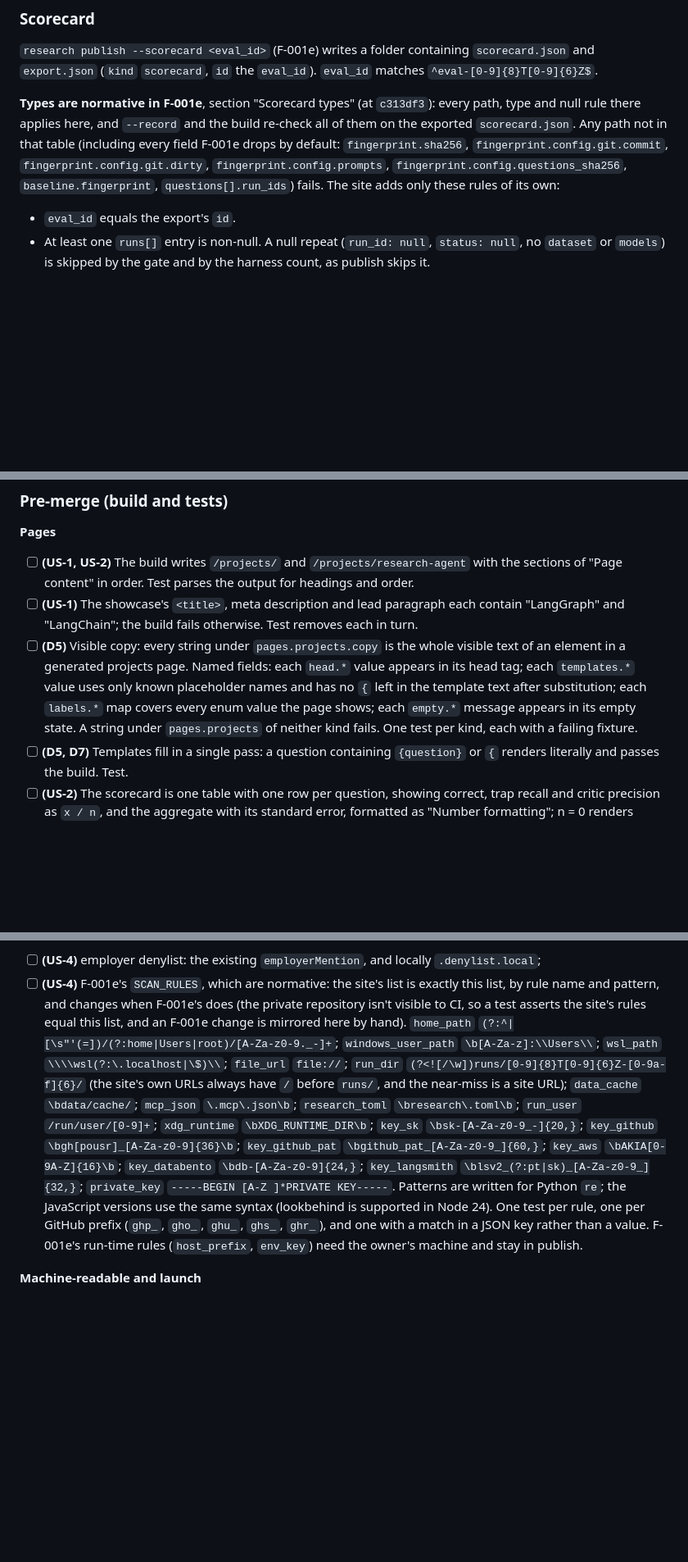
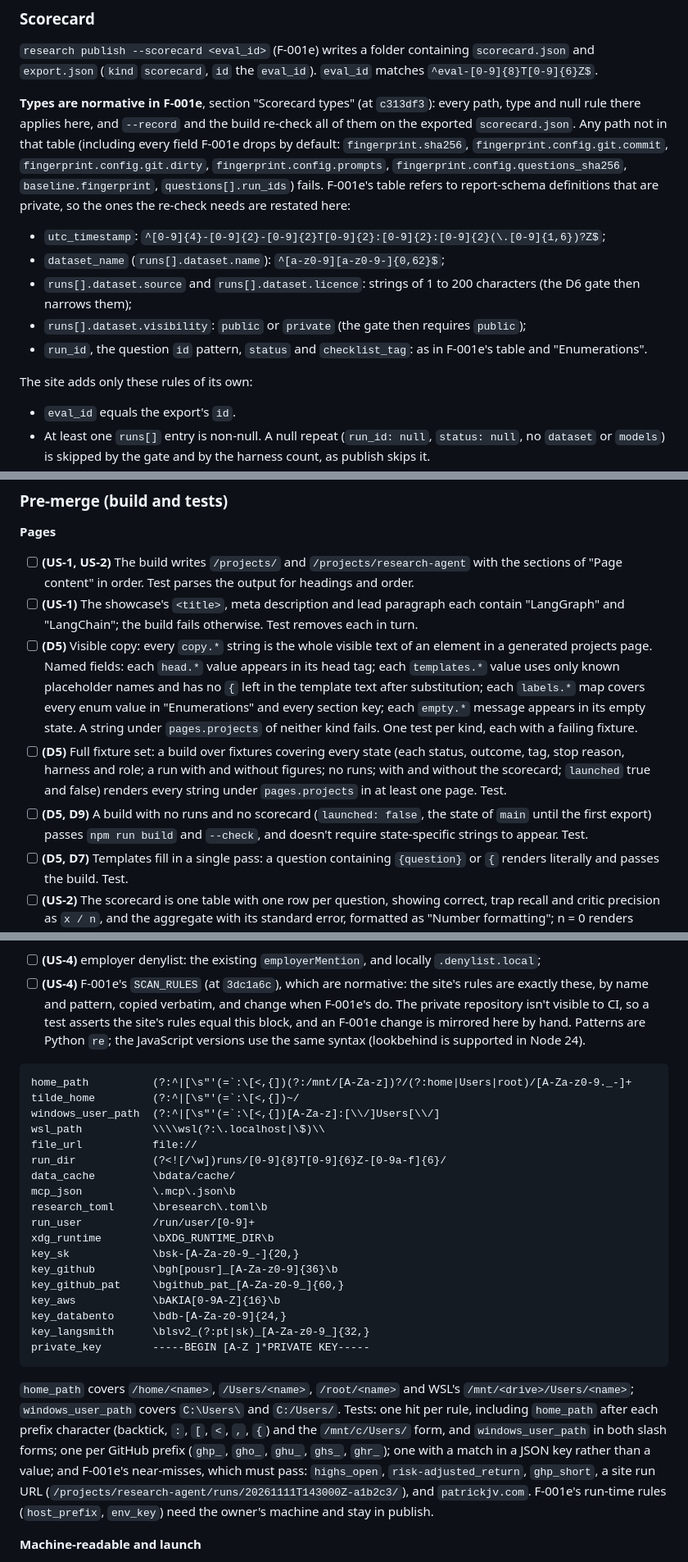
Before and after one commit to PVieira04/patrickjv-eng-site, a Markdown page: docs/specs/F-005-research-agent-showcase.md, 3 parts joined by grey strips. Shown at 82% size. GitHub-like rendering; blank space fills up the shorter version.

Commit message:
docs: F-005 — address spec review round 4
SCAN_RULES copied verbatim from F-001e 3dc1a6c (tilde_home, wider
home_path and windows_user_path) with its near-misses; state-specific
copy moved to labels/templates, checked only when its state is present,
with full-fixture coverage and a no-runs build test; .denylist.local
parsed per F-001e's Denylist format and its .gitignore line moved to PR 2;
private schema patterns restated for the scorecard re-check; D7b covers
every interpolated string; 4,096 PNG cap noted as shared with F-001e.

Co-Authored-By: Claude Opus 5.5 <noreply@anthropic.com>
Claude-Session: https://claude.ai/code/session_01YVxcsE7Y9ngFfUdKDGvhUz

````diff
--- a/docs/specs/F-005-research-agent-showcase.md
+++ b/docs/specs/F-005-research-agent-showcase.md
@@ -148,7 +148,15 @@ The report schema is private, so the values the site accepts are listed here. A
 
 `research publish --scorecard <eval_id>` (F-001e) writes a folder containing `scorecard.json` and `export.json` (`kind` `scorecard`, `id` the `eval_id`). `eval_id` matches `^eval-[0-9]{8}T[0-9]{6}Z$`.
 
-**Types are normative in F-001e**, section "Scorecard types" (at `c313df3`): every path, type and null rule there applies here, and `--record` and the build re-check all of them on the exported `scorecard.json`. Any path not in that table (including every field F-001e drops by default: `fingerprint.sha256`, `fingerprint.config.git.commit`, `fingerprint.config.git.dirty`, `fingerprint.config.prompts`, `fingerprint.config.questions_sha256`, `baseline.fingerprint`, `questions[].run_ids`) fails. The site adds only these rules of its own:
+**Types are normative in F-001e**, section "Scorecard types" (at `c313df3`): every path, type and null rule there applies here, and `--record` and the build re-check all of them on the exported `scorecard.json`. Any path not in that table (including every field F-001e drops by default: `fingerprint.sha256`, `fingerprint.config.git.commit`, `fingerprint.config.git.dirty`, `fingerprint.config.prompts`, `fingerprint.config.questions_sha256`, `baseline.fingerprint`, `questions[].run_ids`) fails. F-001e's table refers to report-schema definitions that are private, so the ones the re-check needs are restated here:
+
+- `utc_timestamp`: `^[0-9]{4}-[0-9]{2}-[0-9]{2}T[0-9]{2}:[0-9]{2}:[0-9]{2}(\.[0-9]{1,6})?Z$`;
+- `dataset_name` (`runs[].dataset.name`): `^[a-z0-9][a-z0-9-]{0,62}$`;
+- `runs[].dataset.source` and `runs[].dataset.licence`: strings of 1 to 200 characters (the D6 gate then narrows them);
+- `runs[].dataset.visibility`: `public` or `private` (the gate then requires `public`);
+- `run_id`, the question `id` pattern, `status` and `checklist_tag`: as in F-001e's table and "Enumerations".
+
+The site adds only these rules of its own:
 
 - `eval_id` equals the export's `id`.
 - At least one `runs[]` entry is non-null. A null repeat (`run_id: null`, `status: null`, no `dataset` or `models`) is skipped by the gate and by the harness count, as publish skips it.
@@ -375,7 +384,9 @@ Every criterion names the user story (US) or decision (D) it serves, and the PR
 **Pages**
 - [ ] **(US-1, US-2)** The build writes `/projects/` and `/projects/research-agent` with the sections of "Page content" in order. Test parses the output for headings and order.
 - [ ] **(US-1)** The showcase's `<title>`, meta description and lead paragraph each contain "LangGraph" and "LangChain"; the build fails otherwise. Test removes each in turn.
-- [ ] **(D5)** Visible copy: every string under `pages.projects.copy` is the whole visible text of an element in a generated projects page. Named fields: each `head.*` value appears in its head tag; each `templates.*` value uses only known placeholder names and has no `{` left in the template text after substitution; each `labels.*` map covers every enum value the page shows; each `empty.*` message appears in its empty state. A string under `pages.projects` of neither kind fails. One test per kind, each with a failing fixture.
+- [ ] **(D5)** Visible copy: every `copy.*` string is the whole visible text of an element in a generated projects page. Named fields: each `head.*` value appears in its head tag; each `templates.*` value uses only known placeholder names and has no `{` left in the template text after substitution; each `labels.*` map covers every enum value in "Enumerations" and every section key; each `empty.*` message appears in its empty state. A string under `pages.projects` of neither kind fails. One test per kind, each with a failing fixture.
+- [ ] **(D5)** Full fixture set: a build over fixtures covering every state (each status, outcome, tag, stop reason, harness and role; a run with and without figures; no runs; with and without the scorecard; `launched` true and false) renders every string under `pages.projects` in at least one page. Test.
+- [ ] **(D5, D9)** A build with no runs and no scorecard (`launched: false`, the state of `main` until the first export) passes `npm run build` and `--check`, and doesn't require state-specific strings to appear. Test.
 - [ ] **(D5, D7)** Templates fill in a single pass: a question containing `{question}` or `{` renders literally and passes the build. Test.
 - [ ] **(US-2)** The scorecard is one table with one row per question, showing correct, trap recall and critic precision as `x / n`, and the aggregate with its standard error, formatted as "Number formatting"; n = 0 renders "n/a"; a null `aggregate.se` renders "± n/a". Tests with fixtures, including a zero denominator, a null `se`, and the rounding cases 0.125 → "0.13" and 0.135 → "0.14".
 - [ ] **(US-2)** The scorecard header shows the date, k, models, seed and one harness entry per harness present with its count of non-null repeats, in the fixed order; null repeats are not counted. Fixture with both harnesses and a null repeat.
@@ -429,7 +440,30 @@ Every criterion names the user story (US) or decision (D) it serves, and the PR
 
 **Output scan (US-4).** A tripwire; the owner's read is the control. `--record` and the build fail if any text output under `public/projects/` (HTML, Markdown, JSON), the decoded visible text of any HTML page there (entities decoded, tags removed), or any key or string value in a run's `report.json` or the scorecard matches one of these. Figures are not text-scanned (see "PNG check"). One test per rule, plus a near-miss that must pass:
 - [ ] **(US-4)** employer denylist: the existing `employerMention`, and locally `.denylist.local`;
-- [ ] **(US-4)** F-001e's `SCAN_RULES`, which are normative: the site's list is exactly this list, by rule name and pattern, and changes when F-001e's does (the private repository isn't visible to CI, so a test asserts the site's rules equal this list, and an F-001e change is mirrored here by hand). `home_path` `(?:^|[\s"'(=])/(?:home|Users|root)/[A-Za-z0-9._-]+`; `windows_user_path` `\b[A-Za-z]:\\Users\\`; `wsl_path` `\\\\wsl(?:\.localhost|\$)\\`; `file_url` `file://`; `run_dir` `(?<![/\w])runs/[0-9]{8}T[0-9]{6}Z-[0-9a-f]{6}/` (the site's own URLs always have `/` before `runs/`, and the near-miss is a site URL); `data_cache` `\bdata/cache/`; `mcp_json` `\.mcp\.json\b`; `research_toml` `\bresearch\.toml\b`; `run_user` `/run/user/[0-9]+`; `xdg_runtime` `\bXDG_RUNTIME_DIR\b`; `key_sk` `\bsk-[A-Za-z0-9_-]{20,}`; `key_github` `\bgh[pousr]_[A-Za-z0-9]{36}\b`; `key_github_pat` `\bgithub_pat_[A-Za-z0-9_]{60,}`; `key_aws` `\bAKIA[0-9A-Z]{16}\b`; `key_databento` `\bdb-[A-Za-z0-9]{24,}`; `key_langsmith` `\blsv2_(?:pt|sk)_[A-Za-z0-9_]{32,}`; `private_key` `-----BEGIN [A-Z ]*PRIVATE KEY-----`. Patterns are written for Python `re`; the JavaScript versions use the same syntax (lookbehind is supported in Node 24). One test per rule, one per GitHub prefix (`ghp_`, `gho_`, `ghu_`, `ghs_`, `ghr_`), and one with a match in a JSON key rather than a value. F-001e's run-time rules (`host_prefix`, `env_key`) need the owner's machine and stay in publish.
+- [ ] **(US-4)** F-001e's `SCAN_RULES` (at `3dc1a6c`), which are normative: the site's rules are exactly these, by name and pattern, copied verbatim, and change when F-001e's do. The private repository isn't visible to CI, so a test asserts the site's rules equal this block, and an F-001e change is mirrored here by hand. Patterns are Python `re`; the JavaScript versions use the same syntax (lookbehind is supported in Node 24).
+
+```
+home_path          (?:^|[\s"'(=`:\[<,{])(?:/mnt/[A-Za-z])?/(?:home|Users|root)/[A-Za-z0-9._-]+
+tilde_home         (?:^|[\s"'(=`:\[<,{])~/
+windows_user_path  (?:^|[\s"'(=`:\[<,{])[A-Za-z]:[\\/]Users[\\/]
+wsl_path           \\\\wsl(?:\.localhost|\$)\\
+file_url           file://
+run_dir            (?<![/\w])runs/[0-9]{8}T[0-9]{6}Z-[0-9a-f]{6}/
+data_cache         \bdata/cache/
+mcp_json           \.mcp\.json\b
+research_toml      \bresearch\.toml\b
+run_user           /run/user/[0-9]+
+xdg_runtime        \bXDG_RUNTIME_DIR\b
+key_sk             \bsk-[A-Za-z0-9_-]{20,}
+key_github         \bgh[pousr]_[A-Za-z0-9]{36}\b
+key_github_pat     \bgithub_pat_[A-Za-z0-9_]{60,}
+key_aws            \bAKIA[0-9A-Z]{16}\b
+key_databento      \bdb-[A-Za-z0-9]{24,}
+key_langsmith      \blsv2_(?:pt|sk)_[A-Za-z0-9_]{32,}
+private_key        -----BEGIN [A-Z ]*PRIVATE KEY-----
+```
+
+  `home_path` covers `/home/<name>`, `/Users/<name>`, `/root/<name>` and WSL's `/mnt/<drive>/Users/<name>`; `windows_user_path` covers `C:\Users\` and `C:/Users/`. Tests: one hit per rule, including `home_path` after each prefix character (backtick, `:`, `[`, `<`, `,`, `{`) and the `/mnt/c/Users/` form, and `windows_user_path` in both slash forms; one per GitHub prefix (`ghp_`, `gho_`, `ghu_`, `ghs_`, `ghr_`); one with a match in a JSON key rather than a value; and F-001e's near-misses, which must pass: `highs_open`, `risk-adjusted_return`, `ghp_short`, a site run URL (`/projects/research-agent/runs/20261111T143000Z-a1b2c3/`), and `patrickjv.com`. F-001e's run-time rules (`host_prefix`, `env_key`) need the owner's machine and stay in publish.
 
 **Machine-readable and launch**
 - [ ] **(US-3)** Each HTML page links its Markdown copy; each run's `report.md`, `report.json` and figures are byte-identical to the exported files. Byte-compare tests.
````
Also changed, not shown: other parts of docs/specs/F-005-research-agent-showcase.md (+12 -10 lines).
